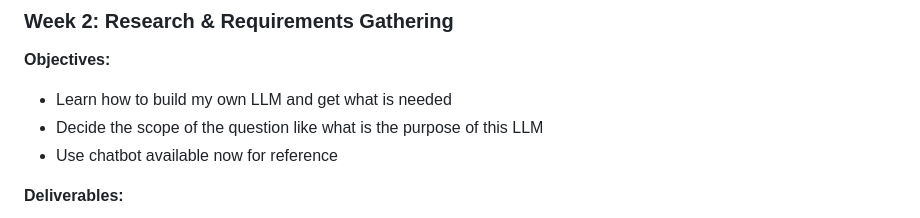
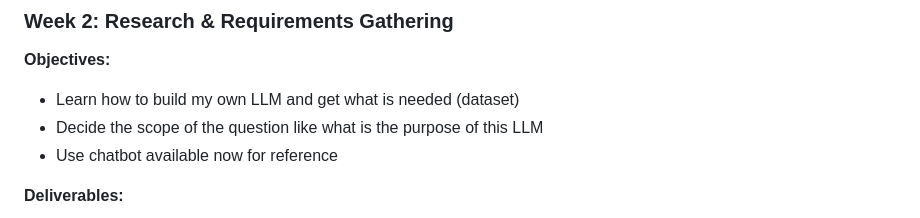
Before and after one commit to Headsouthgm/winter-project, a Markdown page: README.md, the part around the change. GitHub-like rendering.

```diff
--- a/README.md
+++ b/README.md
@@ -17,7 +17,7 @@ Plan for 8 week project
 
 ### Week 2: Research & Requirements Gathering
 **Objectives:**
-- Learn how to build my own LLM and get what is needed
+- Learn how to build my own LLM and get what is needed (dataset)
 - Decide the scope of the question like what is the purpose of this LLM
 - Use chatbot available now for reference
 
```
